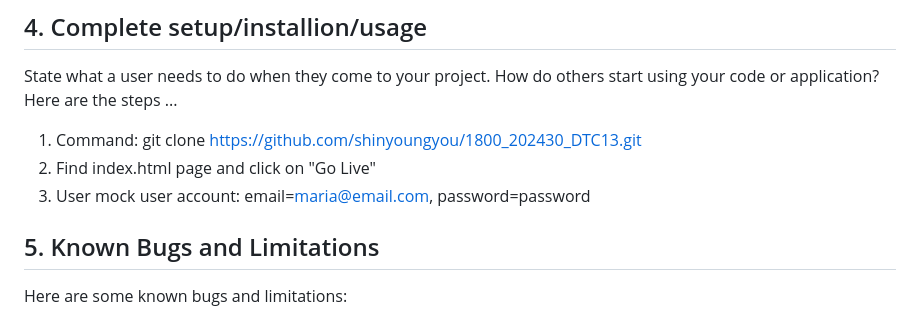
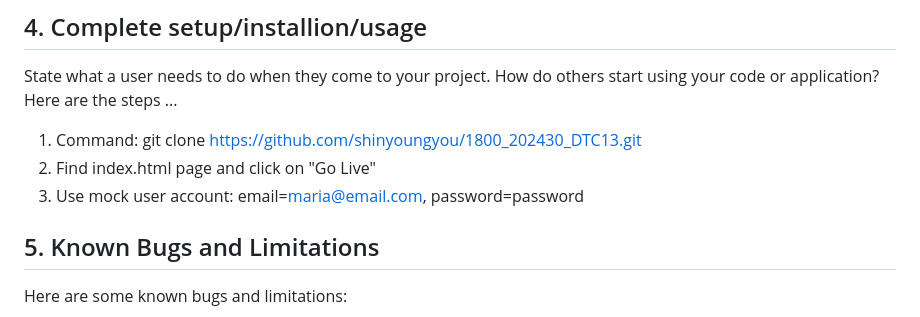
Before and after one commit to shinyoungyou/1800_202430_DTC13, a Markdown page: README.md, the part around the change. Drawn GitHub-style.

Commit message:
Fix typo on README.md

```diff
--- a/README.md
+++ b/README.md
@@ -21,7 +21,7 @@ State what a user needs to do when they come to your project.  How do others sta
 Here are the steps ...
 1. Command: git clone https://github.com/shinyoungyou/1800_202430_DTC13.git
 2. Find index.html page and click on "Go Live"
-3. User mock user account: email=maria@email.com, password=password
+3. Use mock user account: email=maria@email.com, password=password
 
 ## 5. Known Bugs and Limitations
 Here are some known bugs and limitations:
```
